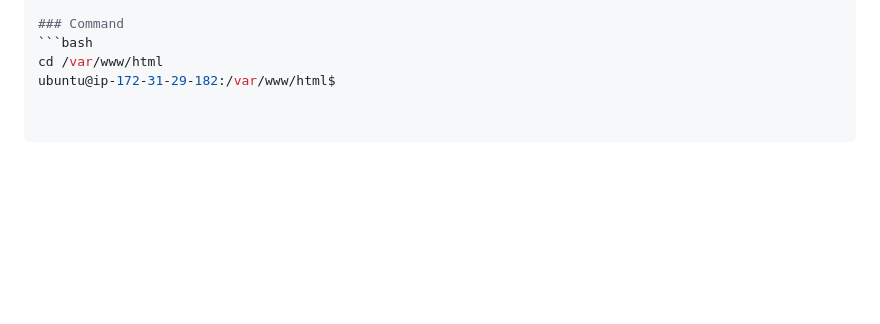
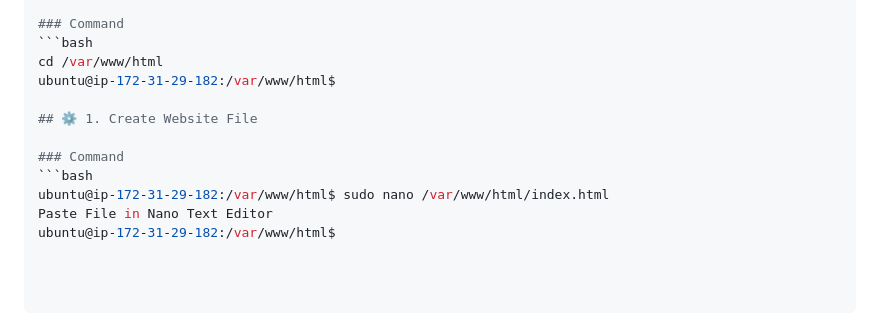
Before and after one commit to Agu-nwa/AWS-Agunwa-Tech, a Markdown page: Server1/README.md, the part around the change. GitHub-like rendering; blank space fills up the shorter version.

Commit message:
Add website file creation instructions to README
Added instructions for creating a website file using nano.

````diff
--- a/Server1/README.md
+++ b/Server1/README.md
@@ -321,3 +321,11 @@ Jun 20 17:47:36 ip-172-31-29-182 systemd[1]: Started nginx.service - A high perf
 ```bash
 cd /var/www/html
 ubuntu@ip-172-31-29-182:/var/www/html$
+
+## ⚙️ 1. Create Website File
+
+### Command
+```bash
+ubuntu@ip-172-31-29-182:/var/www/html$ sudo nano /var/www/html/index.html
+Paste File in Nano Text Editor
+ubuntu@ip-172-31-29-182:/var/www/html$
````
